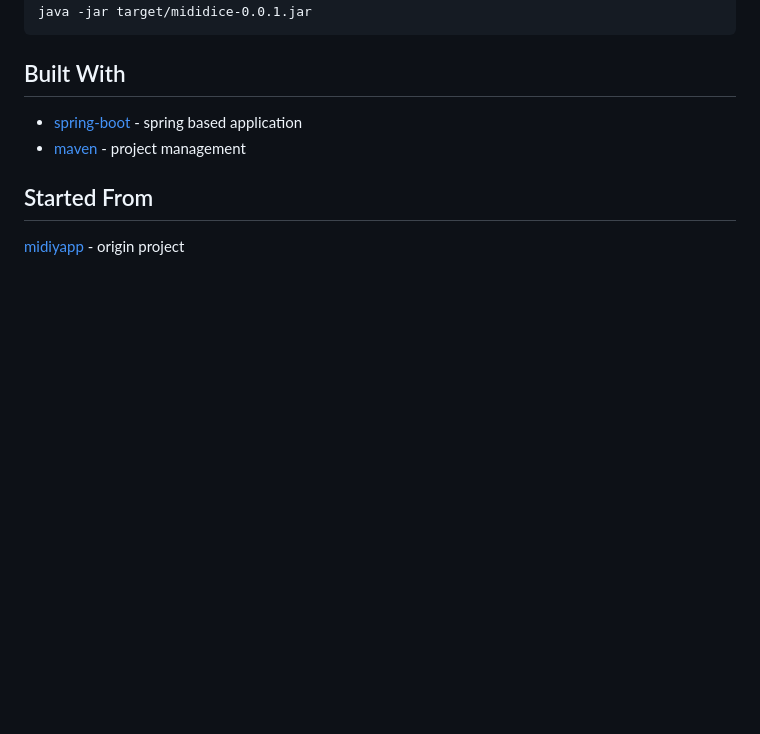
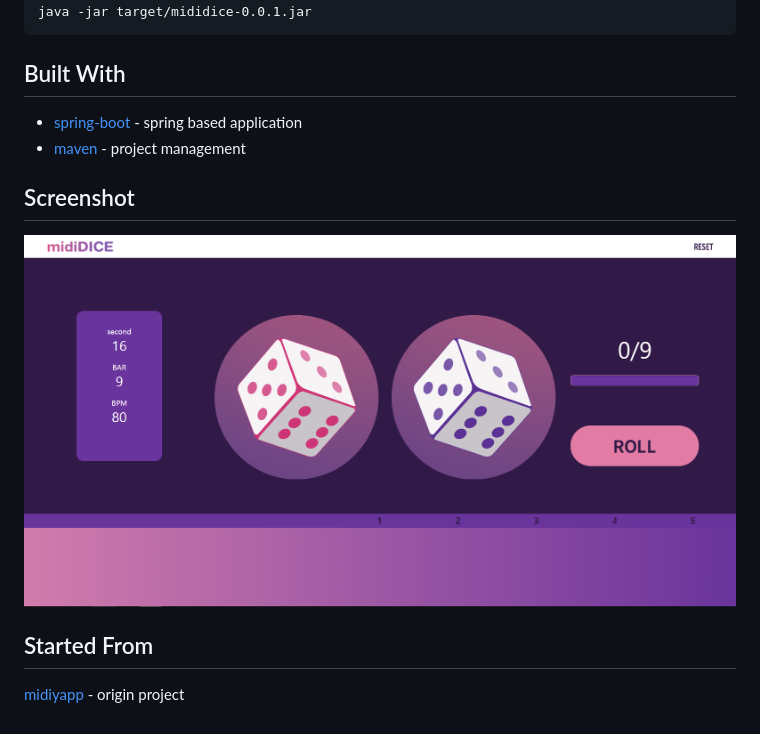
Before and after one commit to mididice/mididice, a Markdown page: README.md, the part around the change. GitHub-like rendering; pictures changed too: main.PNG (added); blank space fills up the shorter version.

Commit message:
screen shot and little modified not use import

```diff
--- a/README.md
+++ b/README.md
@@ -40,6 +40,10 @@ java -jar target/mididice-0.0.1.jar
 * [spring-boot](http://spring.io/projects/spring-boot) - spring based application
 * [maven](https://maven.apache.org/) - project management
 
+## Screenshot
+
+![alt text](https://github.com/mididice/mididice/blob/master/main.PNG)
+
 ## Started From
 
 [midiyapp](https://github.com/nine-hundred/midiyapp) - origin project
```
Also changed, not shown: 1 other file.
